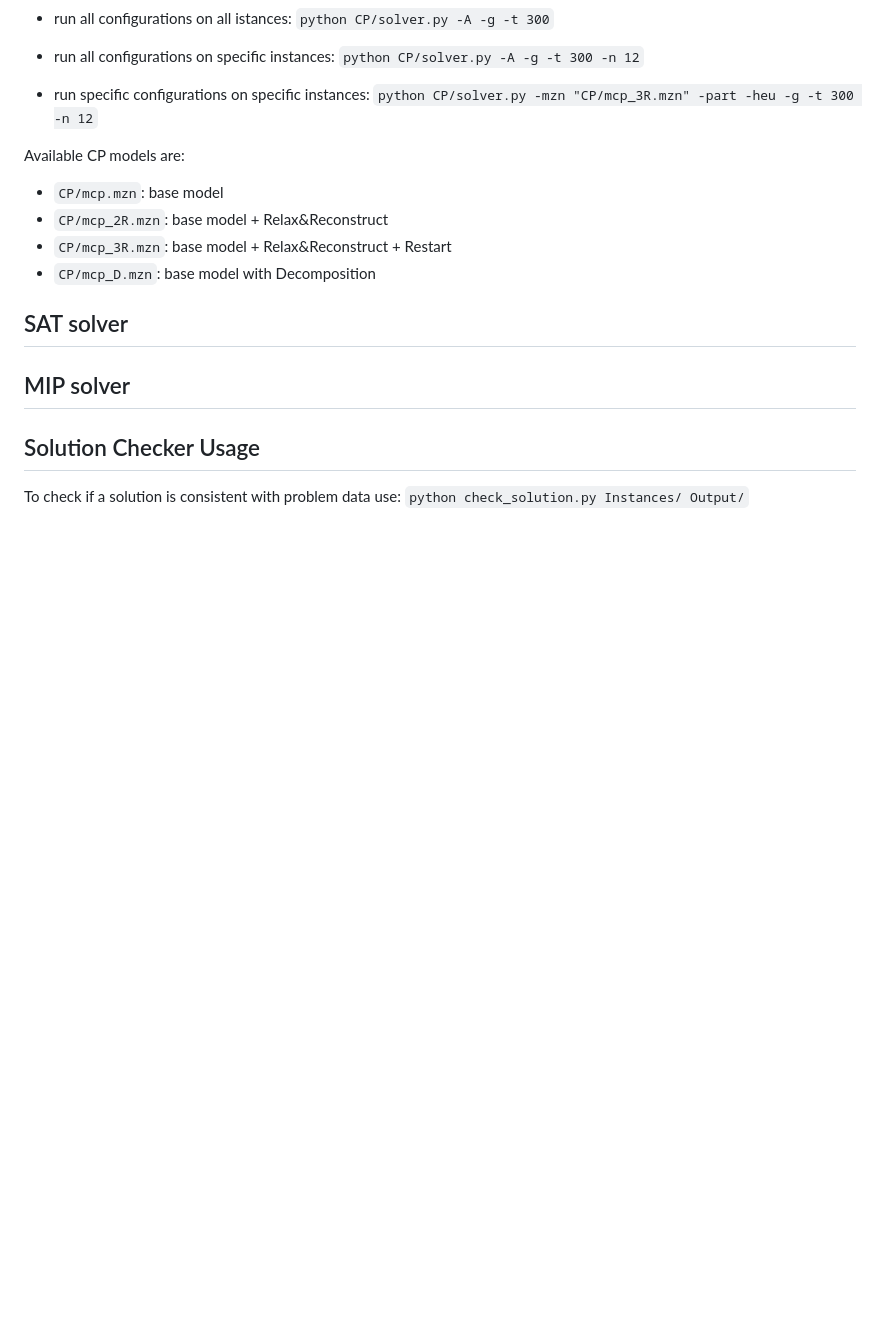
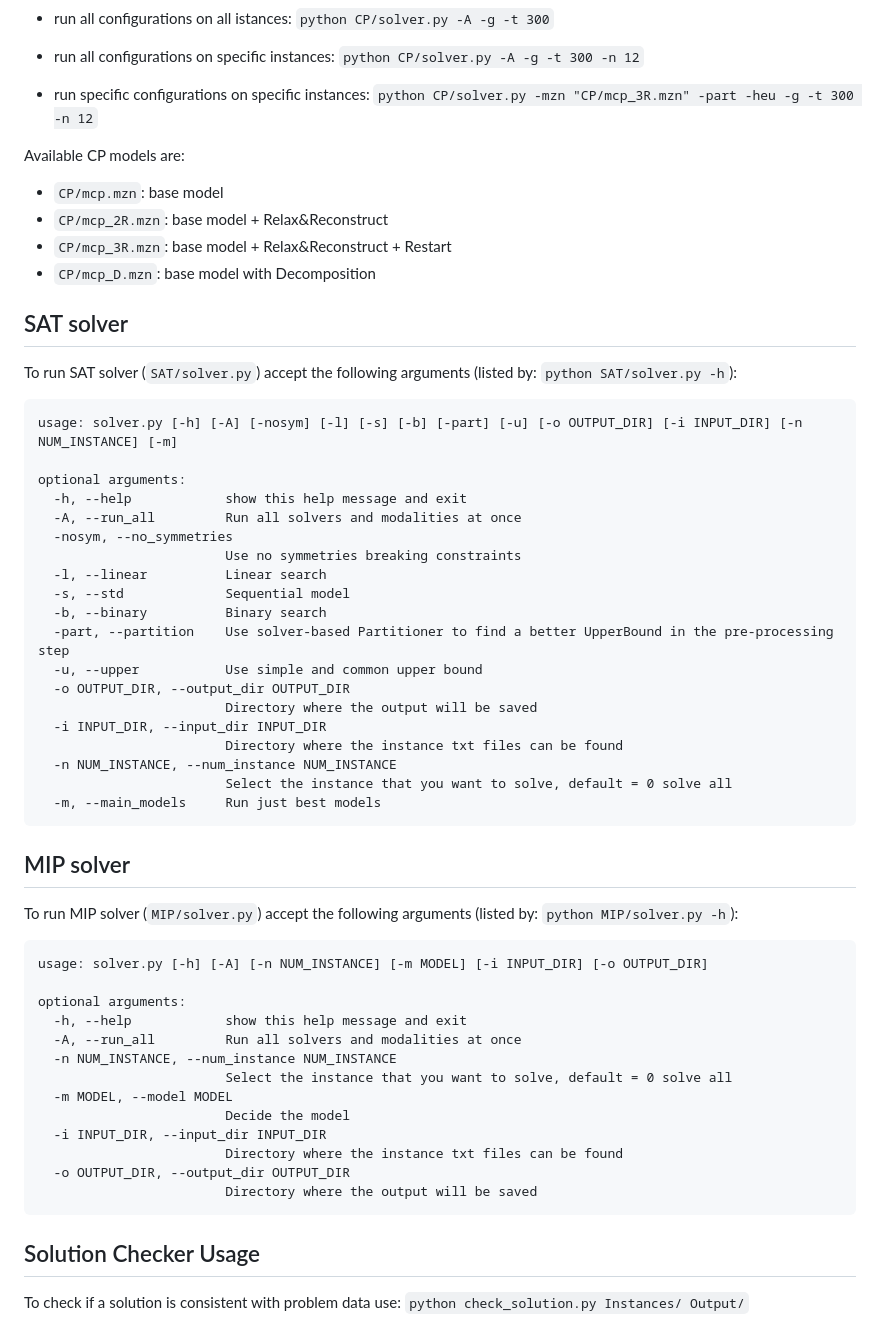
Before and after one commit to SangioAI/CDMO_ProjectWork, a Markdown page: README.md, the part around the change. Drawn GitHub-style; blank space fills up the shorter version.

````diff
--- a/README.md
+++ b/README.md
@@ -67,9 +67,45 @@ Available CP models are:
 - `CP/mcp_D.mzn`: base model with Decomposition
 
 ## SAT solver
+To run SAT solver (`SAT/solver.py`) accept the following arguments (listed by: `python SAT/solver.py -h`):
+```
+usage: solver.py [-h] [-A] [-nosym] [-l] [-s] [-b] [-part] [-u] [-o OUTPUT_DIR] [-i INPUT_DIR] [-n NUM_INSTANCE] [-m]
 
+optional arguments:
+  -h, --help            show this help message and exit
+  -A, --run_all         Run all solvers and modalities at once
+  -nosym, --no_symmetries
+                        Use no symmetries breaking constraints
+  -l, --linear          Linear search
+  -s, --std             Sequential model
+  -b, --binary          Binary search
+  -part, --partition    Use solver-based Partitioner to find a better UpperBound in the pre-processing step
+  -u, --upper           Use simple and common upper bound
+  -o OUTPUT_DIR, --output_dir OUTPUT_DIR
+                        Directory where the output will be saved
+  -i INPUT_DIR, --input_dir INPUT_DIR
+                        Directory where the instance txt files can be found
+  -n NUM_INSTANCE, --num_instance NUM_INSTANCE
+                        Select the instance that you want to solve, default = 0 solve all
+  -m, --main_models     Run just best models
+```
 ## MIP solver
+To run MIP solver (`MIP/solver.py`) accept the following arguments (listed by: `python MIP/solver.py -h`):
+```
+usage: solver.py [-h] [-A] [-n NUM_INSTANCE] [-m MODEL] [-i INPUT_DIR] [-o OUTPUT_DIR]
 
+optional arguments:
+  -h, --help            show this help message and exit
+  -A, --run_all         Run all solvers and modalities at once
+  -n NUM_INSTANCE, --num_instance NUM_INSTANCE
+                        Select the instance that you want to solve, default = 0 solve all
+  -m MODEL, --model MODEL
+                        Decide the model
+  -i INPUT_DIR, --input_dir INPUT_DIR
+                        Directory where the instance txt files can be found
+  -o OUTPUT_DIR, --output_dir OUTPUT_DIR
+                        Directory where the output will be saved
+```
 ## Solution Checker Usage
 To check if a solution is consistent with problem data use:
 `python check_solution.py Instances/ Output/`
````
